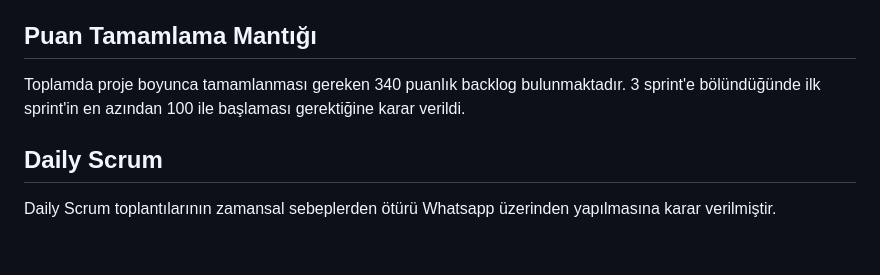
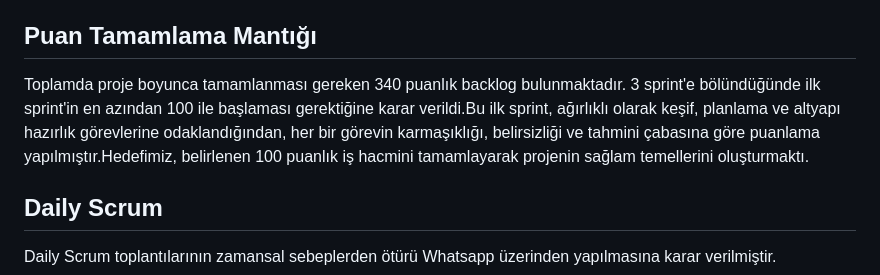
Before and after one commit to gulnisa443/bootcamp-yzta, a Markdown page: README.md, the part around the change. GitHub-like rendering; blank space fills up the shorter version.

```diff
--- a/README.md
+++ b/README.md
@@ -81,7 +81,7 @@ Bu görevlerin her biri, sprint hedefimize ulaşma yolunda önemli bir adımı t
 ## Sprint İçinde Tamamlanması Tahmin Edilen Puan
 100 puan
 ## Puan Tamamlama Mantığı
-Toplamda proje boyunca tamamlanması gereken 340 puanlık backlog bulunmaktadır. 3 sprint'e bölündüğünde ilk sprint'in en azından 100 ile başlaması gerektiğine karar verildi.
+Toplamda proje boyunca tamamlanması gereken 340 puanlık backlog bulunmaktadır. 3 sprint'e bölündüğünde ilk sprint'in en azından 100 ile başlaması gerektiğine karar verildi.Bu ilk sprint, ağırlıklı olarak keşif, planlama ve altyapı hazırlık görevlerine odaklandığından, her bir görevin karmaşıklığı, belirsizliği ve tahmini çabasına göre puanlama yapılmıştır.Hedefimiz, belirlenen 100 puanlık iş hacmini tamamlayarak projenin sağlam temellerini oluşturmaktı.
 ## Daily Scrum
  Daily Scrum toplantılarının zamansal sebeplerden ötürü Whatsapp üzerinden yapılmasına karar verilmiştir.
  ## Sprint Board
```
